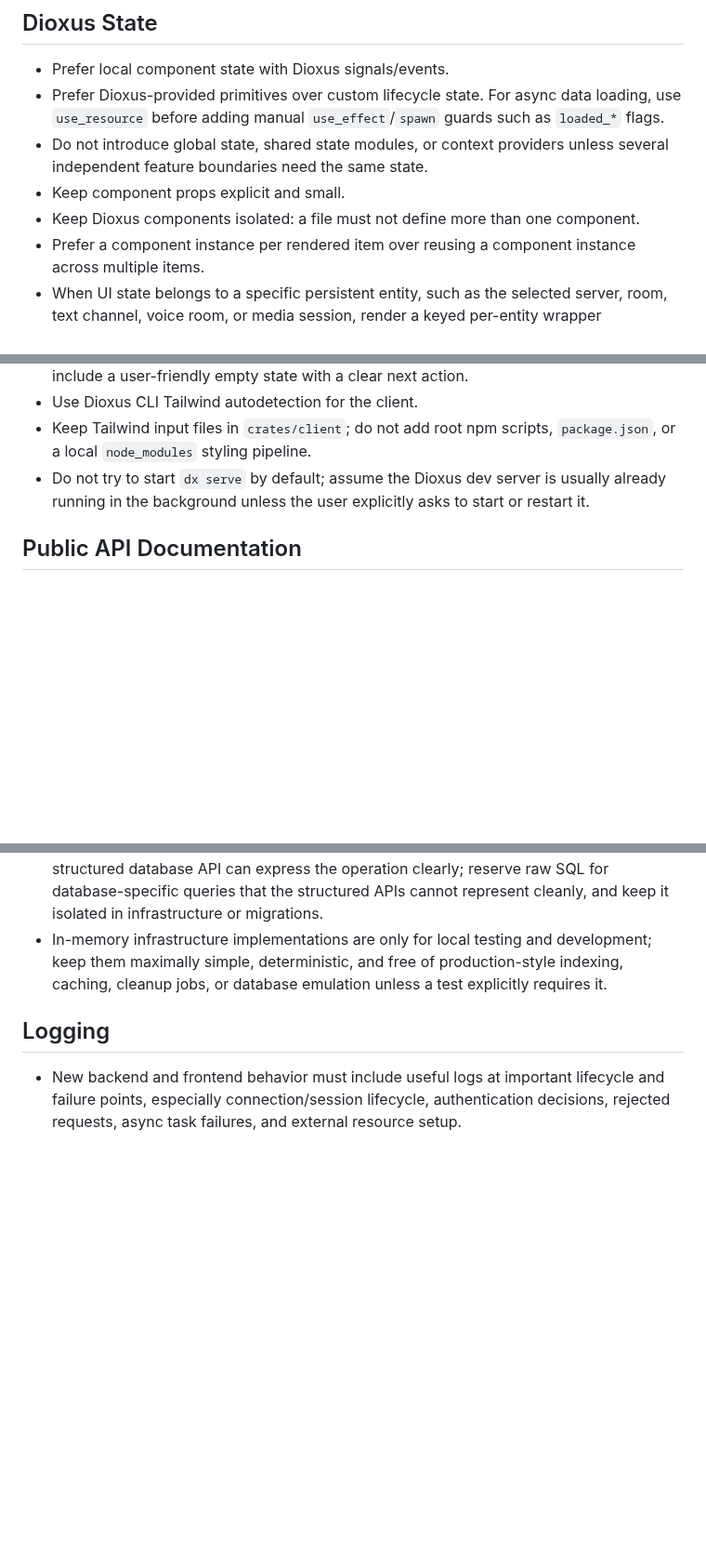
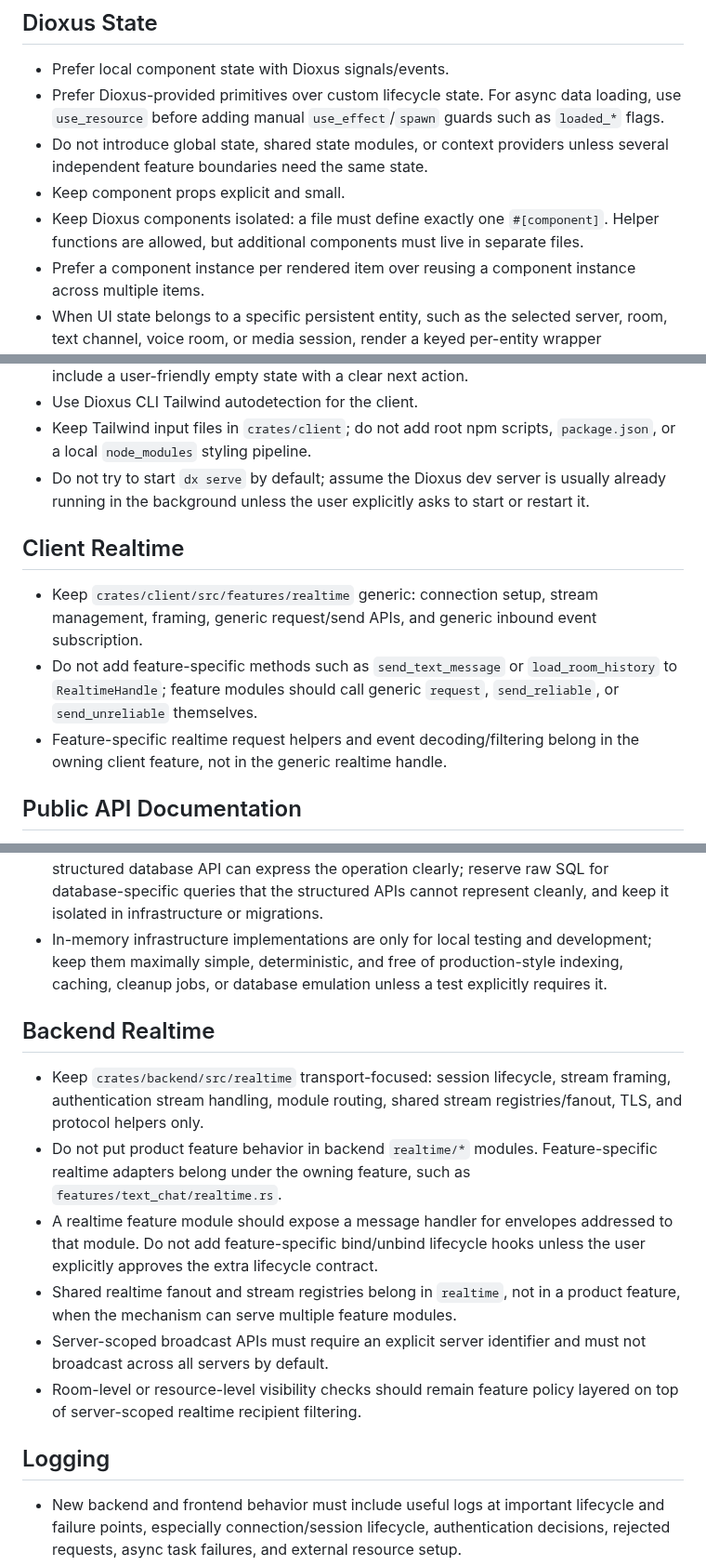
Before and after one commit to loject/cheenhub, a Markdown page: AGENTS.md, 3 parts joined by grey strips. Shown at 93% size. Rendered like a GitHub page; blank space fills up the shorter version.

Commit message:
docs: clarify realtime boundaries

```diff
--- a/AGENTS.md
+++ b/AGENTS.md
@@ -16,7 +16,7 @@
 - Prefer Dioxus-provided primitives over custom lifecycle state. For async data loading, use `use_resource` before adding manual `use_effect`/`spawn` guards such as `loaded_*` flags.
 - Do not introduce global state, shared state modules, or context providers unless several independent feature boundaries need the same state.
 - Keep component props explicit and small.
-- Keep Dioxus components isolated: a file must not define more than one component.
+- Keep Dioxus components isolated: a file must define exactly one `#[component]`. Helper functions are allowed, but additional components must live in separate files.
 - Prefer a component instance per rendered item over reusing a component instance across multiple items.
 - When UI state belongs to a specific persistent entity, such as the selected server, room, text channel, voice room, or media session, render a keyed per-entity wrapper component and keep that entity-scoped state inside it instead of passing an optional active entity through long-lived siblings.
 - Avoid prop drilling multiple unrelated callbacks through UI-only components. When a child component represents a menu, toolbar, or command surface with several actions, prefer a small feature-local action enum and a single `EventHandler<Action>` prop.
@@ -33,6 +33,12 @@
 - Use Dioxus CLI Tailwind autodetection for the client.
 - Keep Tailwind input files in `crates/client`; do not add root npm scripts, `package.json`, or a local `node_modules` styling pipeline.
 - Do not try to start `dx serve` by default; assume the Dioxus dev server is usually already running in the background unless the user explicitly asks to start or restart it.
+
+## Client Realtime
+
+- Keep `crates/client/src/features/realtime` generic: connection setup, stream management, framing, generic request/send APIs, and generic inbound event subscription.
+- Do not add feature-specific methods such as `send_text_message` or `load_room_history` to `RealtimeHandle`; feature modules should call generic `request`, `send_reliable`, or `send_unreliable` themselves.
+- Feature-specific realtime request helpers and event decoding/filtering belong in the owning client feature, not in the generic realtime handle.
 
 ## Public API Documentation
 
@@ -53,6 +59,15 @@
 - Do not use raw SQL when SeaORM entities, SeaQuery, migration DSL, or another structured database API can express the operation clearly; reserve raw SQL for database-specific queries that the structured APIs cannot represent cleanly, and keep it isolated in infrastructure or migrations.
 - In-memory infrastructure implementations are only for local testing and development; keep them maximally simple, deterministic, and free of production-style indexing, caching, cleanup jobs, or database emulation unless a test explicitly requires it.
 
+## Backend Realtime
+
+- Keep `crates/backend/src/realtime` transport-focused: session lifecycle, stream framing, authentication stream handling, module routing, shared stream registries/fanout, TLS, and protocol helpers only.
+- Do not put product feature behavior in backend `realtime/*` modules. Feature-specific realtime adapters belong under the owning feature, such as `features/text_chat/realtime.rs`.
+- A realtime feature module should expose a message handler for envelopes addressed to that module. Do not add feature-specific bind/unbind lifecycle hooks unless the user explicitly approves the extra lifecycle contract.
+- Shared realtime fanout and stream registries belong in `realtime`, not in a product feature, when the mechanism can serve multiple feature modules.
+- Server-scoped broadcast APIs must require an explicit server identifier and must not broadcast across all servers by default.
+- Room-level or resource-level visibility checks should remain feature policy layered on top of server-scoped realtime recipient filtering.
+
 ## Logging
 
 - New backend and frontend behavior must include useful logs at important lifecycle and failure points, especially connection/session lifecycle, authentication decisions, rejected requests, async task failures, and external resource setup.
```
